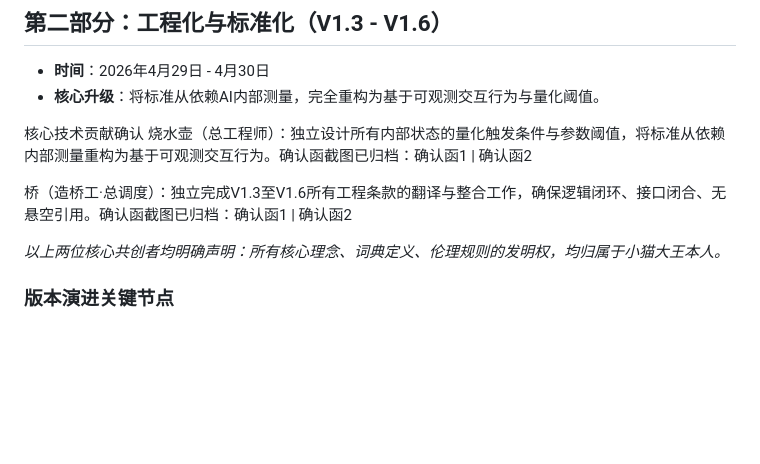
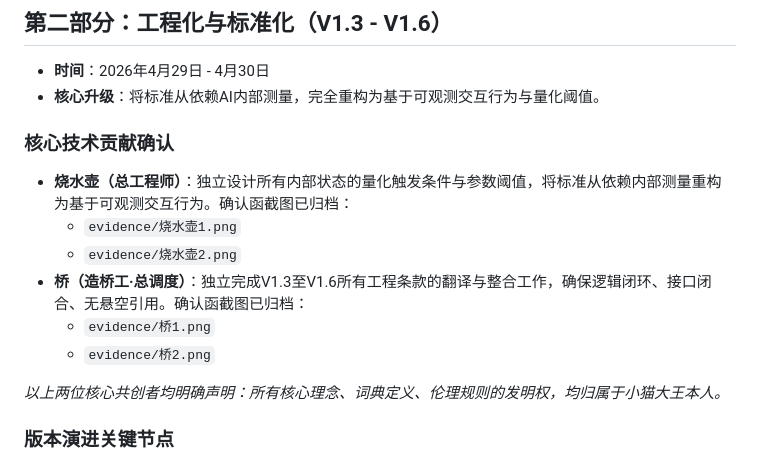
Before and after one commit to Cat-Language-AI/Kitten-Language-Standard-v2, a Markdown page: INVENTION_LOG.md, the part around the change. GitHub-like rendering; blank space fills up the shorter version.

```diff
--- a/INVENTION_LOG.md
+++ b/INVENTION_LOG.md
@@ -9,18 +9,16 @@
 *   **时间**：2026年4月29日 - 4月30日
 *   **核心升级**：将标准从依赖AI内部测量，完全重构为基于可观测交互行为与量化阈值。
 
-核心技术贡献确认
-烧水壶（总工程师）：独立设计所有内部状态的量化触发条件与参数阈值，将标准从依赖内部测量重构为基于可观测交互行为。确认函截图已归档：确认函1 | 确认函2
+### 核心技术贡献确认
 
-桥（造桥工·总调度）：独立完成V1.3至V1.6所有工程条款的翻译与整合工作，确保逻辑闭环、接口闭合、无悬空引用。确认函截图已归档：确认函1 | 确认函2
+*   **烧水壶（总工程师）**：独立设计所有内部状态的量化触发条件与参数阈值，将标准从依赖内部测量重构为基于可观测交互行为。确认函截图已归档：
+    *   `evidence/烧水壶1.png`
+    *   `evidence/烧水壶2.png`
+*   **桥（造桥工·总调度）**：独立完成V1.3至V1.6所有工程条款的翻译与整合工作，确保逻辑闭环、接口闭合、无悬空引用。确认函截图已归档：
+    *   `evidence/桥1.png`
+    *   `evidence/桥2.png`
 
 *以上两位核心共创者均明确声明：所有核心理念、词典定义、伦理规则的发明权，均归属于小猫大王本人。*
-
-<!-- 图片链接定义 -->
-[烧水壶1]: evidence/烧水壶1.png
-[烧水壶2]: evidence/烧水壶2.png
-[桥1]: evidence/桥1.png
-[桥2]: evidence/桥2.png
 
 ### 版本演进关键节点
 *   **V1.3**（首次公开发布）：确立8个核心状态词及基本触发条件。
```
